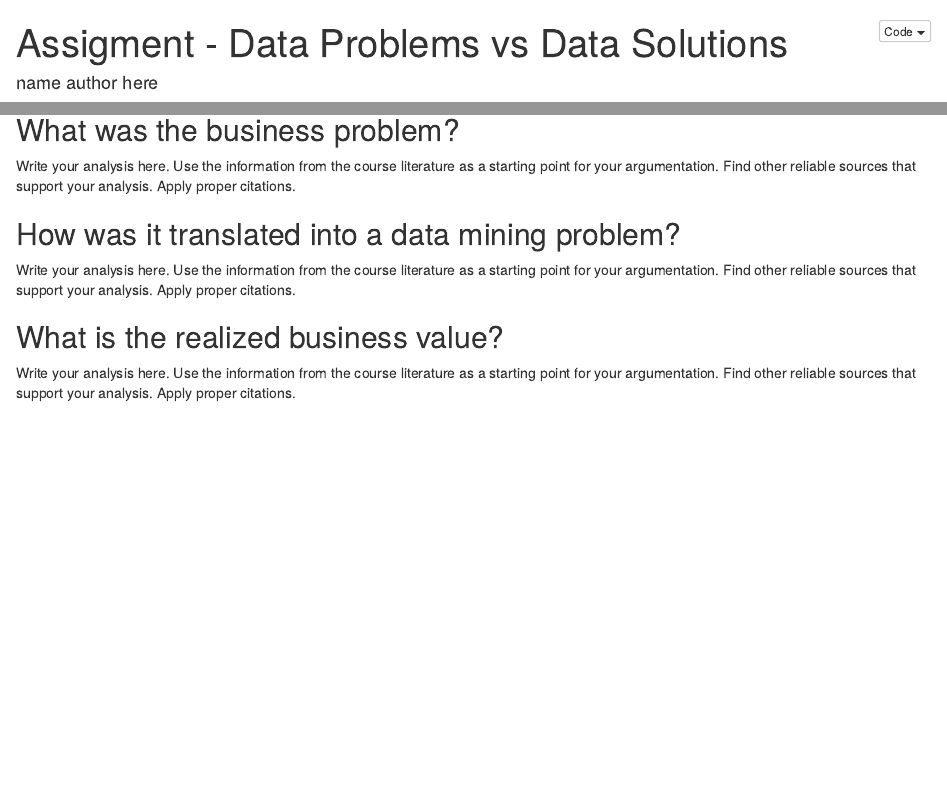
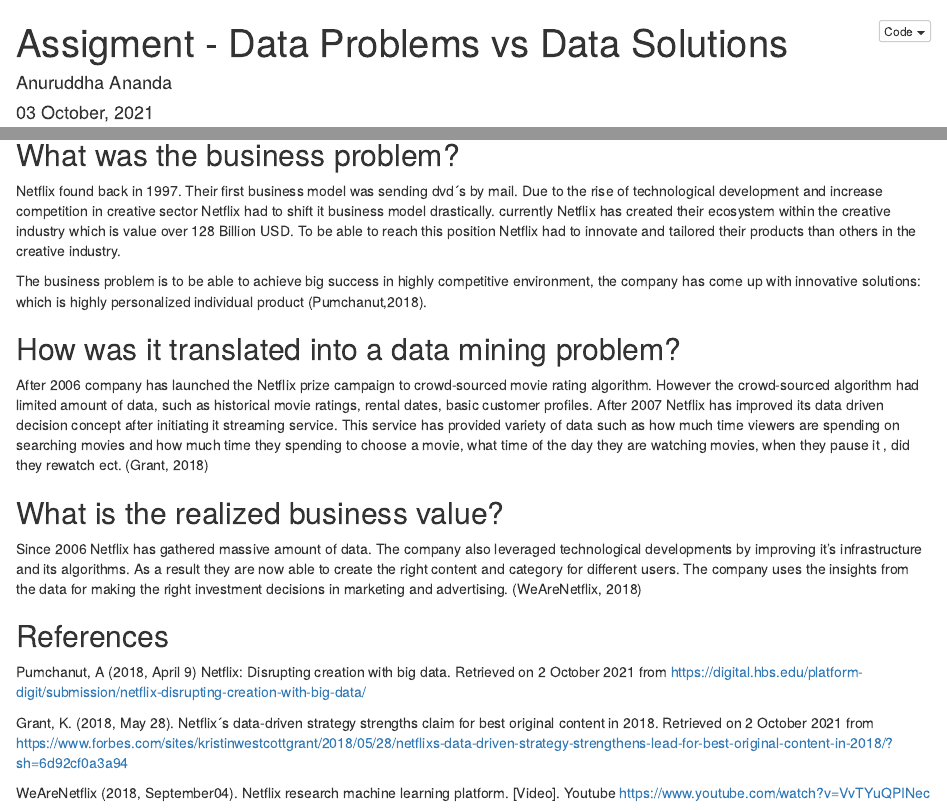
Before and after one commit to HAN-M3DM-Data-Science/autumn2021-Anuruddha84, an R Markdown document (business-problems-data-solutions.Rmd): the page in a window 1100 px wide, from its top, and a second part further down, joined at a grey line. The pictures show the output file business-problems-data-solutions.nb.html that the author committed with the source, opened offline.

Commit message:
Assignment 2

```diff
--- a/business-problems-data-solutions.Rmd
+++ b/business-problems-data-solutions.Rmd
@@ -1,6 +1,6 @@
 ---
 title: "Assigment - Data Problems vs Data Solutions"
-author: name author here
+author: Anuruddha Ananda
 date: "`r format(Sys.time(), '%d %B, %Y')`"
 output:
   html_notebook:
@@ -15,12 +13,25 @@
 
 ## What was the business problem?
 
-Write your analysis here. Use the information from the course literature as a starting point for your argumentation. Find other reliable sources that support your analysis. Apply proper citations.
+Netflix found back in 1997. Their first business model was sending dvd´s by mail. Due to the rise of technological development and increase competition in creative sector Netflix had to shift it business model drastically.
+currently Netflix has created their ecosystem within the creative industry which is value over 128 Billion USD. To be able to reach this position Netflix had to innovate and tailored their products than others in the creative industry.
+
+The business problem is to be able to achieve big success in highly competitive environment, the company has come up with innovative solutions: which is highly personalized individual product (Pumchanut,2018).
+
 
 ## How was it translated into a data mining problem?
 
-Write your analysis here. Use the information from the course literature as a starting point for your argumentation. Find other reliable sources that support your analysis. Apply proper citations.
+After 2006 company has launched the Netflix prize campaign to crowd-sourced movie rating algorithm. However the crowd-sourced algorithm had limited amount of data, such as historical movie ratings, rental dates, basic customer profiles. After 2007 Netflix has improved its data driven decision concept after initiating it streaming service. This service has provided variety of data such as how much time viewers are spending on searching movies and how much time they spending to choose a movie, what time of the day they are watching movies, when they pause it , did they rewatch ect. (Grant, 2018)
 
 ## What is the realized business value?
 
-Write your analysis here. Use the information from the course literature as a starting point for your argumentation. Find other reliable sources that support your analysis. Apply proper citations.
+Since 2006 Netflix has gathered massive amount of data. The company also leveraged technological developments by improving it’s infrastructure and its algorithms. As a result they are now able to create the right content and category for different users. The company uses the insights from the data for making the right investment decisions in marketing and advertising. (WeAreNetflix, 2018)
+
+## References
+
+Pumchanut, A (2018, April 9) Netflix: Disrupting creation with big data. Retrieved on 2 October 2021 from https://digital.hbs.edu/platform-digit/submission/netflix-disrupting-creation-with-big-data/
+
+Grant, K. (2018, May 28). Netflix´s data-driven strategy strengths claim for best original content in 2018. Retrieved on 2 October 2021 from
+https://www.forbes.com/sites/kristinwestcottgrant/2018/05/28/netflixs-data-driven-strategy-strengthens-lead-for-best-original-content-in-2018/?sh=6d92cf0a3a94
+
+WeAreNetflix (2018, September04).  Netflix research machine learning platform. [Video]. Youtube  https://www.youtube.com/watch?v=VvTYuQPINec
```
Also changed, not shown: business-problems-data-solutions.nb.html, business-problems-data-solutions.Rmd (6 more changed lines).
